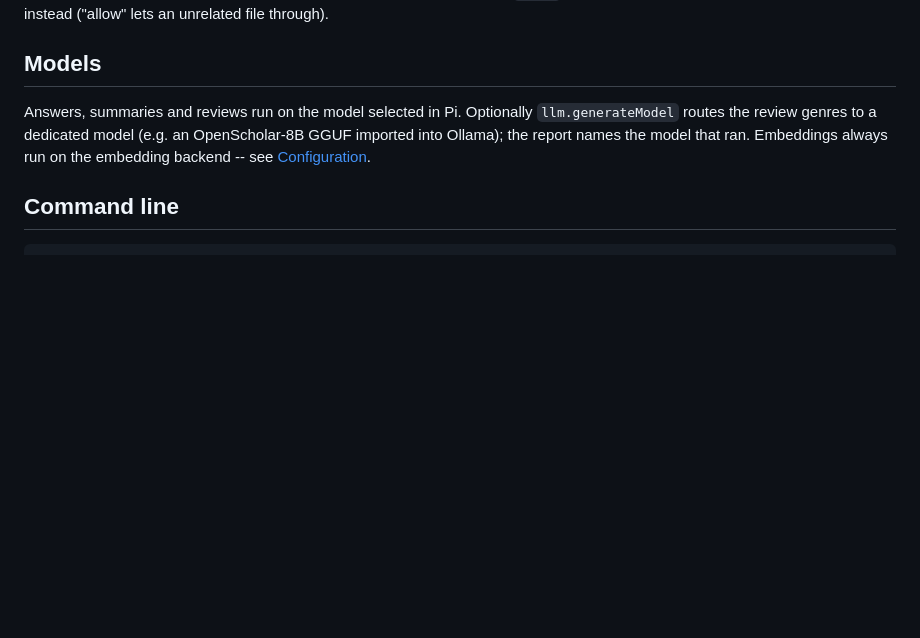
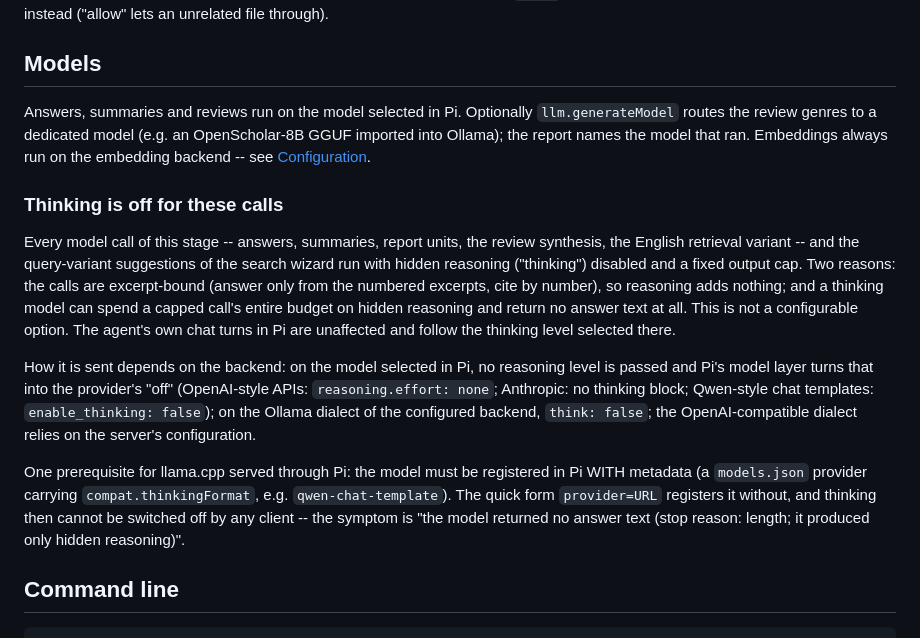
Before and after one commit to flindenberger/pi-literature-review, a Markdown page: docs/synthesis.md, the part around the change. Rendered like a GitHub page; blank space fills up the shorter version.

Commit message:
docs: thinking is off for synthesis and variant calls -- why, how per backend, the models.json prerequisite

````diff
--- a/docs/synthesis.md
+++ b/docs/synthesis.md
@@ -84,6 +84,32 @@ OpenScholar-8B GGUF imported into Ollama); the report names the model that
 ran. Embeddings always run on the embedding backend -- see
 [Configuration](configuration.md).
 
+### Thinking is off for these calls
+
+Every model call of this stage -- answers, summaries, report units, the
+review synthesis, the English retrieval variant -- and the query-variant
+suggestions of the search wizard run with hidden reasoning ("thinking")
+disabled and a fixed output cap. Two reasons: the calls are excerpt-bound
+(answer only from the numbered excerpts, cite by number), so reasoning adds
+nothing; and a thinking model can spend a capped call's entire budget on
+hidden reasoning and return no answer text at all. This is not a
+configurable option. The agent's own chat turns in Pi are unaffected and
+follow the thinking level selected there.
+
+How it is sent depends on the backend: on the model selected in Pi, no
+reasoning level is passed and Pi's model layer turns that into the
+provider's "off" (OpenAI-style APIs: `reasoning.effort: none`; Anthropic:
+no thinking block; Qwen-style chat templates: `enable_thinking: false`); on
+the Ollama dialect of the configured backend, `think: false`; the
+OpenAI-compatible dialect relies on the server's configuration.
+
+One prerequisite for llama.cpp served through Pi: the model must be
+registered in Pi WITH metadata (a `models.json` provider carrying
+`compat.thinkingFormat`, e.g. `qwen-chat-template`). The quick form
+`provider=URL` registers it without, and thinking then cannot be switched
+off by any client -- the symptom is "the model returned no answer text
+(stop reason: length; it produced only hidden reasoning)".
+
 ## Command line
 
 ```
````
Also changed, not shown: docs/configuration.md (+9 -0 lines).
